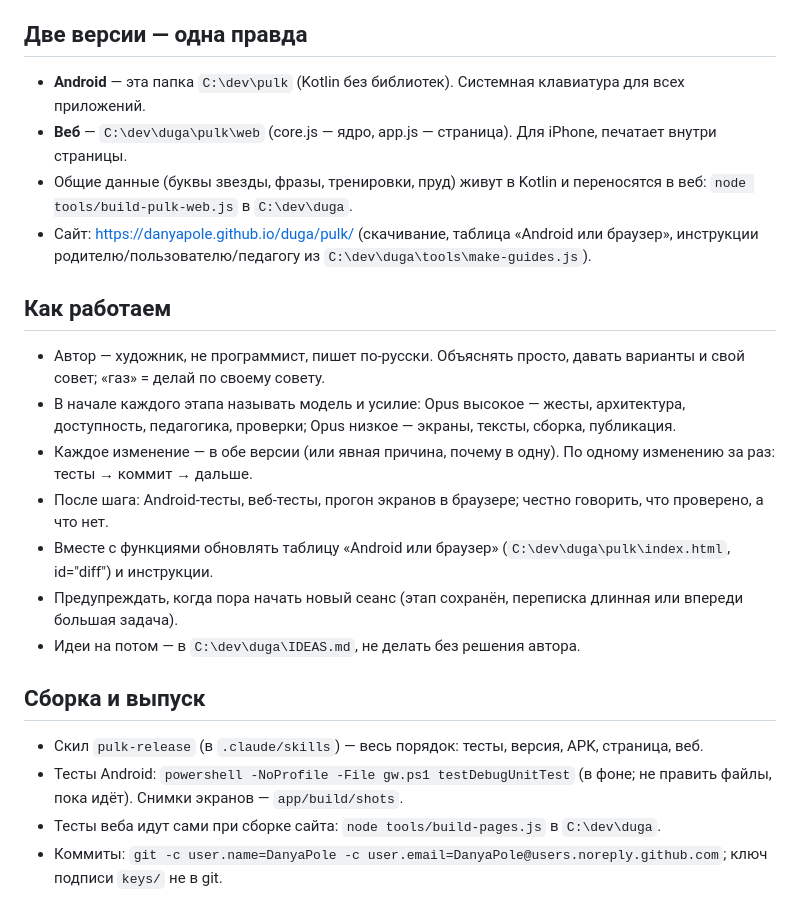
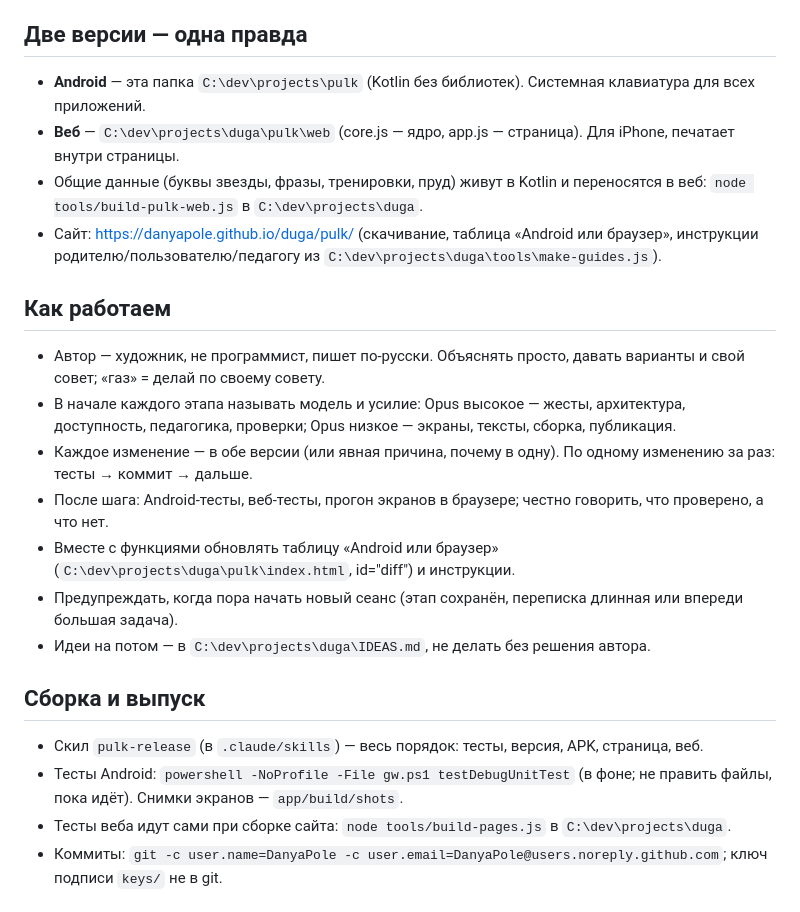
Before and after one commit to DanyaPole/pulk, a Markdown page: CLAUDE.md, the part around the change. Rendered like a GitHub page.

Commit message:
Пути: проекты переехали в C:\dev\projects (активные) и C:\dev\archive
Co-Authored-By: Claude Opus 5.5 <noreply@anthropic.com>

```diff
--- a/CLAUDE.md
+++ b/CLAUDE.md
@@ -3,24 +3,24 @@
 Пульк — бесплатная клавиатура-звезда для набора одним большим пальцем и «Говорить» для тех, кто может двигаться, но не говорить. Для людей с моторными, нейро- и сенсорными особенностями и для всех, кто печатает одной рукой. Без монетизации и без сбора данных.
 
 ## Две версии — одна правда
-- **Android** — эта папка `C:\dev\pulk` (Kotlin без библиотек). Системная клавиатура для всех приложений.
-- **Веб** — `C:\dev\duga\pulk\web` (core.js — ядро, app.js — страница). Для iPhone, печатает внутри страницы.
-- Общие данные (буквы звезды, фразы, тренировки, пруд) живут в Kotlin и переносятся в веб: `node tools/build-pulk-web.js` в `C:\dev\duga`.
-- Сайт: https://danyapole.github.io/duga/pulk/ (скачивание, таблица «Android или браузер», инструкции родителю/пользователю/педагогу из `C:\dev\duga\tools\make-guides.js`).
+- **Android** — эта папка `C:\dev\projects\pulk` (Kotlin без библиотек). Системная клавиатура для всех приложений.
+- **Веб** — `C:\dev\projects\duga\pulk\web` (core.js — ядро, app.js — страница). Для iPhone, печатает внутри страницы.
+- Общие данные (буквы звезды, фразы, тренировки, пруд) живут в Kotlin и переносятся в веб: `node tools/build-pulk-web.js` в `C:\dev\projects\duga`.
+- Сайт: https://danyapole.github.io/duga/pulk/ (скачивание, таблица «Android или браузер», инструкции родителю/пользователю/педагогу из `C:\dev\projects\duga\tools\make-guides.js`).
 
 ## Как работаем
 - Автор — художник, не программист, пишет по-русски. Объяснять просто, давать варианты и свой совет; «газ» = делай по своему совету.
 - В начале каждого этапа называть модель и усилие: Opus высокое — жесты, архитектура, доступность, педагогика, проверки; Opus низкое — экраны, тексты, сборка, публикация.
 - Каждое изменение — в обе версии (или явная причина, почему в одну). По одному изменению за раз: тесты → коммит → дальше.
 - После шага: Android-тесты, веб-тесты, прогон экранов в браузере; честно говорить, что проверено, а что нет.
-- Вместе с функциями обновлять таблицу «Android или браузер» (`C:\dev\duga\pulk\index.html`, id="diff") и инструкции.
+- Вместе с функциями обновлять таблицу «Android или браузер» (`C:\dev\projects\duga\pulk\index.html`, id="diff") и инструкции.
 - Предупреждать, когда пора начать новый сеанс (этап сохранён, переписка длинная или впереди большая задача).
-- Идеи на потом — в `C:\dev\duga\IDEAS.md`, не делать без решения автора.
+- Идеи на потом — в `C:\dev\projects\duga\IDEAS.md`, не делать без решения автора.
 
 ## Сборка и выпуск
 - Скил `pulk-release` (в `.claude/skills`) — весь порядок: тесты, версия, APK, страница, веб.
 - Тесты Android: `powershell -NoProfile -File gw.ps1 testDebugUnitTest` (в фоне; не править файлы, пока идёт). Снимки экранов — `app/build/shots`.
-- Тесты веба идут сами при сборке сайта: `node tools/build-pages.js` в `C:\dev\duga`.
+- Тесты веба идут сами при сборке сайта: `node tools/build-pages.js` в `C:\dev\projects\duga`.
 - Коммиты: `git -c user.name=DanyaPole -c user.email=DanyaPole@users.noreply.github.com`; ключ подписи `keys/` не в git.
 
 ## Принципы продукта (не нарушать)
```
Also changed, not shown: 1 other file.
